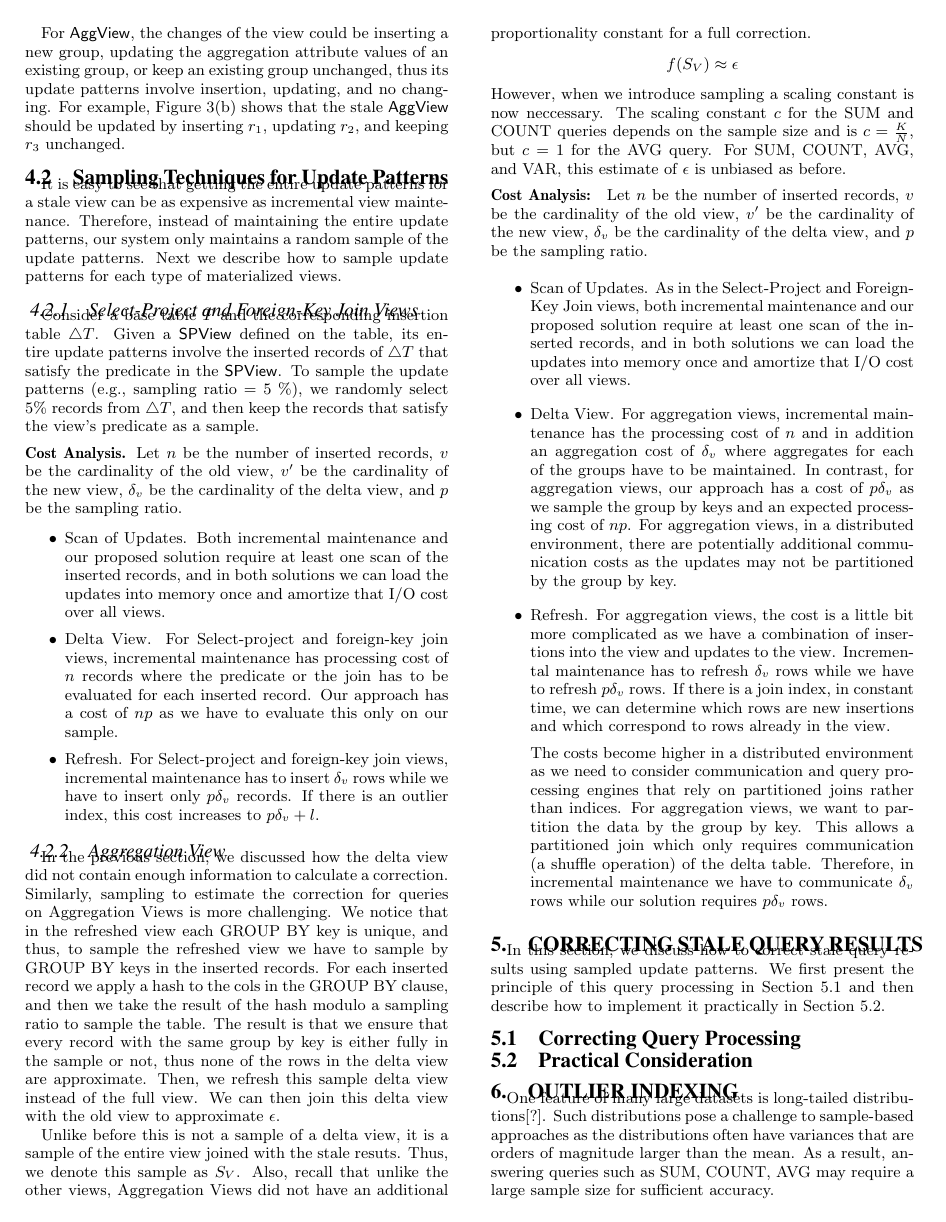
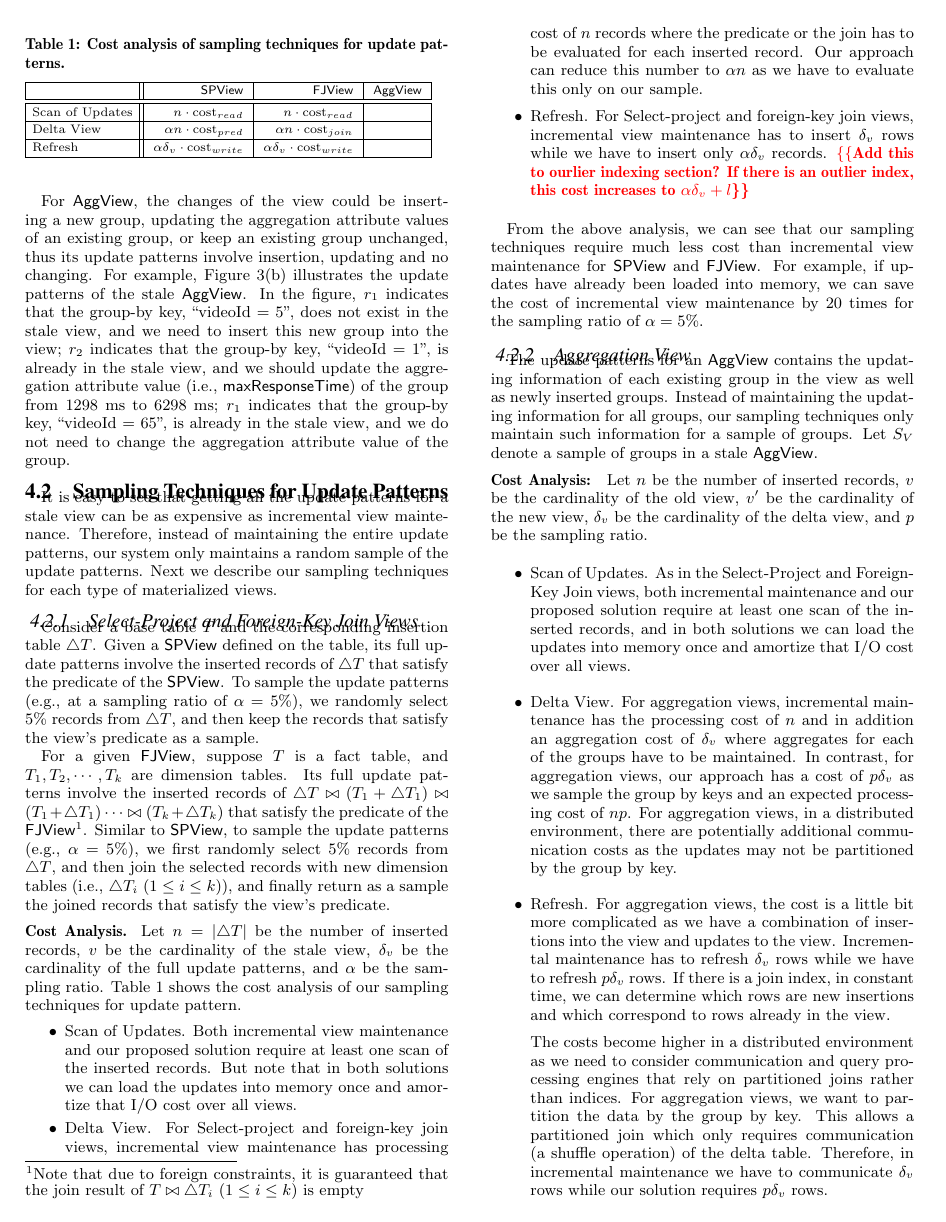
Before and after one commit to sjyk/sampleclean-matview, a LaTeX paper (outline.tex, which reads correction.tex): page 5 of 10. Compiled offline with pdfLaTeX.

Commit message:
revise sec 4

```diff
--- a/correction.tex
+++ b/correction.tex
@@ -17,28 +18,57 @@ For \spview and \fjview, the only changes of these views are inserting some new
 
-For \aggview, the changes of the view could be inserting a new group, updating the aggregation attribute values of an existing group, or keep an existing group unchanged, thus its update patterns involve insertion, updating, and no changing.
-For example, Figure~\ref{fig:update-pattern}(b) shows that the stale \aggview should be updated by inserting $r_1$, updating $r_2$, and keeping $r_3$ unchanged.
+For \aggview, the changes of the view could be inserting a new group, updating the aggregation attribute values of an existing group, or keep an existing group unchanged, thus its update patterns involve insertion, updating and no changing.
+For example, Figure~\ref{fig:update-pattern}(b) illustrates the update patterns of the stale \aggview. In the figure, $r_1$ indicates that the group-by key, ``videoId = 5", does not exist in the stale view, and we need to insert this new group into the view; $r_2$ indicates that the group-by key, ``videoId = 1", is already in the stale view, and we should update the aggregation attribute value (i.e., \textsf{maxResponseTime}) of the group from 1298 ms to 6298 ms; $r_1$ indicates that the group-by key, ``videoId = 65", is already in the stale view, and we do not need to change the aggregation attribute value of the group.
 
 
 
 \subsection{Sampling Techniques for Update Patterns}\label{subsec:sample-pattern}
-It is easy to see that getting the entire update patterns for a stale view can be as expensive as incremental view maintenance. Therefore, instead of maintaining the entire update patterns, our system only maintains a random sample of the update patterns. Next we describe how to sample update patterns for each type of materialized views.
+It is easy to see that getting all the update patterns for a stale view can be as expensive as incremental view maintenance. Therefore, instead of maintaining the entire update patterns, our system only maintains a random sample of the update patterns. Next we describe our sampling techniques for each type of materialized views.
 
 \subsubsection{Select-Project and Foreign-Key Join Views}
-Consider a base table $T$ and the corresponding insertion table $\triangle T$. Given a \spview defined on the table, its entire update patterns involve the inserted records of $\triangle T$ that satisfy the predicate in the \spview. To sample the update patterns (e.g., sampling ratio = 5 \%), we randomly select 5\% records from $\triangle T$, and then keep the records that satisfy the view's predicate as a sample.
+Consider a base table $T$ and the corresponding insertion table $\triangle T$. Given a \spview defined on the table, its full update patterns involve the inserted records of $\triangle T$ that satisfy the predicate of the \spview. To sample the update patterns (e.g., at a sampling ratio of $\alpha = 5 \%$), we randomly select 5\% records from $\triangle T$, and then keep the records that satisfy the view's predicate as a sample.
 
+\sloppy
+
+For a given \fjview, suppose $T$ is a fact table, and $T_1, T_2, \cdots, T_k$ are dimension tables. Its full update patterns involve the inserted records of $\triangle T \bowtie (T_1+\triangle T_1) \bowtie (T_1+\triangle T_1) \cdots \bowtie (T_k+\triangle T_k)$ that satisfy the predicate of the \fjview\footnote{Note that due to foreign constraints, it is guaranteed that the join result of $T \bowtie \triangle T_i ~(1\leq i \leq k)$ is empty}. Similar to \spview, to sample the update patterns (e.g., $\alpha= 5 \%$), we first randomly select 5\% records from $\triangle T$, and then join the selected records with new dimension tables (i.e., $\triangle T_i ~(1\leq i \leq k)$), and finally return as a sample the joined records that satisfy the view's predicate.
+
+\fussy
+
+
+\begin{table}\renewcommand{\arraystretch}{1.2}
+
+\caption{Cost analysis of sampling techniques for update patterns.}\label{tbl:cost-analysis}\scriptsize
+%\begin{tabular}[t]{|c@{\::\:}l@{\:,\:}l@{\:,\:}r|}
+\begin{tabular}[t]{|@{\:\:}l@{\:\:}||r|r|r|}
+  %\multicolumn{4}{c}{\normalsize {(a) $\ars$}} \\ \hline
+  %\multicolumn{4}{|c|}{A set $\Lambda$ of $\ar$s} \\ \hline\hline
+   \hline
+   & \spview  & \fjview & \aggview \\ \hline \hline
+  Scan of Updates & $n\cdot \textrm{cost}_{read}$  & $n\cdot \textrm{cost}_{read}$ &   \\ \hline
+  Delta View & $\alpha n \cdot \textrm{cost}_{pred}$  & $\alpha n \cdot \textrm{cost}_{join}$ &          \\ \hline
+  Refresh    & $\alpha \delta_v \cdot \textrm{cost}_{write}$  & $\alpha \delta_v \cdot \textrm{cost}_{write}$ &  \\ \hline
+\end{tabular}
+\end{table}
 \vspace{.5em}
 
 
-{\noindent \bf Cost Analysis.} Let $n$ be the number of inserted records, $v$ be the cardinality of the old view, $v'$ be the cardinality of the new view, $\delta_v$ be the cardinality of the delta view, and $p$ be the sampling ratio.  \vspace{-.5em}
+{\noindent \bf Cost Analysis.} Let $n = |\triangle T|$ be the number of inserted records, $v$ be the cardinality of the stale view, $\delta_v$ be the cardinality of the full update patterns, and $\alpha$ be the sampling ratio. Table~\ref{tbl:cost-analysis} shows the cost analysis of our sampling techniques for update pattern.
+
+\vspace{-.5em}
 
 \begin{itemize} %[leftmargin=5.5mm]
-\item Scan of Updates. Both incremental maintenance and our proposed solution require at least one scan of the inserted records, and in both solutions we can load the updates into memory once and amortize that I/O cost over all views. \vspace{-0.5em}
-\item Delta View. For Select-project and foreign-key join views, incremental maintenance has processing cost of $n$ records where the predicate or the join has to be evaluated for each inserted record. Our approach has a cost of $np$ as we have to evaluate this only on our sample. \vspace{-0.5em}
-\item Refresh. For Select-project and foreign-key join views, incremental maintenance has to insert $\delta_v$ rows while we have to insert only $p\delta_v$ records. If there is an outlier index, this cost increases to $p\delta_v + l$.
+\item Scan of Updates. Both incremental view maintenance and our proposed solution require at least one scan of the inserted records. But note that in both solutions we can load the updates into memory once and amortize that I/O cost over all views.  \vspace{-0.5em}
+\item Delta View. For Select-project and foreign-key join views, incremental view maintenance has processing cost of $n$ records where the predicate or the join has to be evaluated for each inserted record. Our approach can reduce this number to $\alpha n$ as we have to evaluate this only on our sample. \vspace{-0.5em}
+\item Refresh. For Select-project and foreign-key join views, incremental view maintenance has to insert $\delta_v$ rows while we have to insert only $\alpha\delta_v$ records. \reminder{Add this to ourlier indexing section? If there is an outlier index, this cost increases to $\alpha\delta_v + l$}
 \end{itemize}
 
+From the above analysis, we can see that our sampling techniques require much less cost than incremental view maintenance for \spview and \fjview. For example, if updates have already been loaded into memory, we can save the cost of incremental view maintenance by 20 times for the sampling ratio of $\alpha = 5 \%$.
 
 \subsubsection{Aggregation View}
+The update patterns for an \aggview contains the updating information of each existing group in the view as well as newly inserted groups. Instead of maintaining the updating information for all groups, our sampling techniques only maintain such information for a sample of groups. Let $S_{V}$ denote a sample of groups in a stale \aggview.
+
+
+
+\iffalse
 In the previous section, we discussed how the delta view did not contain enough
 information to calculate a correction.
 Similarly, sampling to estimate the correction for queries on Aggregation Views
```
Also changed, not shown: outline.tex (+1 -1 lines), figs/update-pattern.pdf, correction.tex (9 more changed lines).
